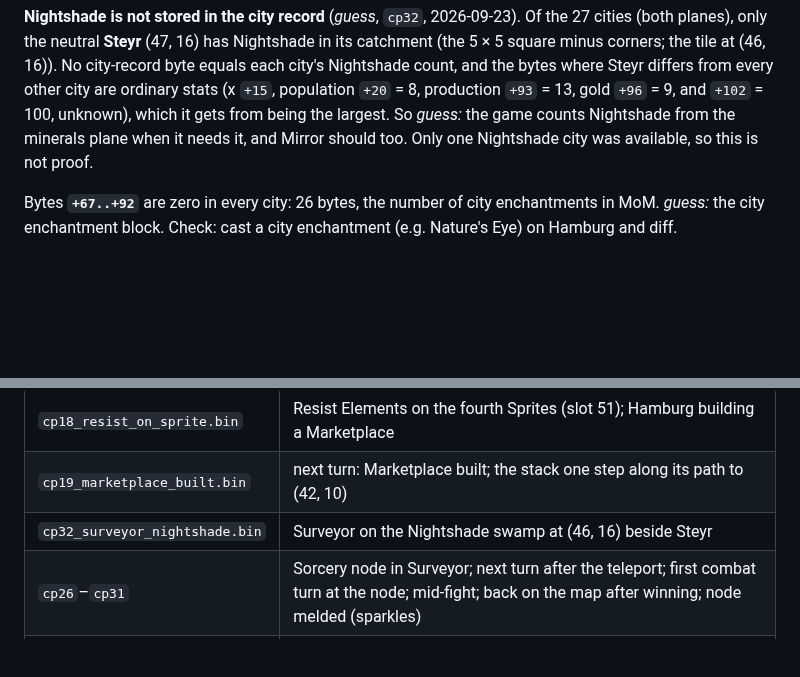
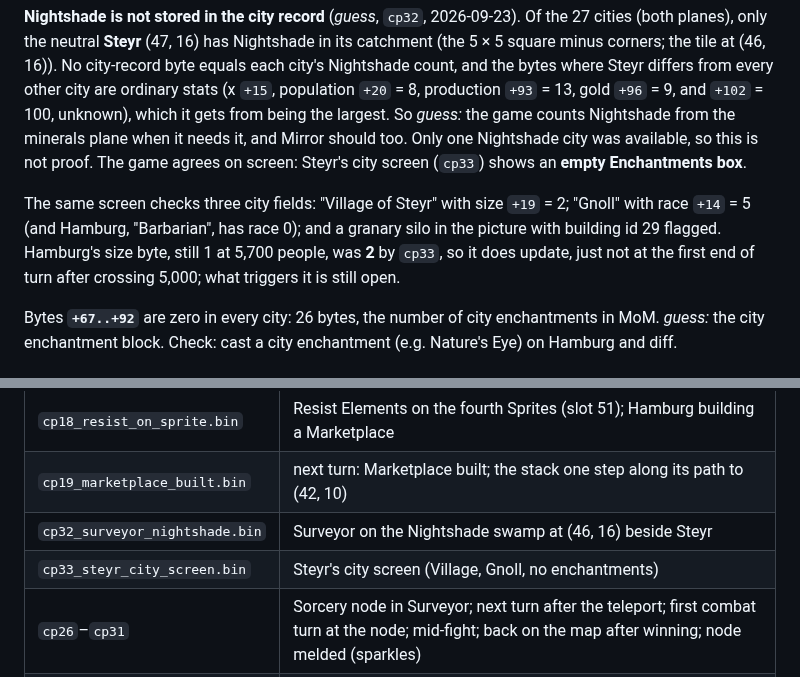
Before and after one commit to ApocryphaCipher/Mirror, a Markdown page: docs/reference/live-ram-map.md, 2 parts joined by grey strips. Drawn GitHub-style; blank space fills up the shorter version.

Commit message:
docs: Steyr's city screen checks size, race and the empty enchantments
Co-Authored-By: Claude Opus 5.5 <noreply@anthropic.com>

```diff
--- a/docs/reference/live-ram-map.md
+++ b/docs/reference/live-ram-map.md
@@ -128,7 +128,16 @@ city are ordinary stats (x `+15`, population `+20` = 8, production
 `+93` = 13, gold `+96` = 9, and `+102` = 100, unknown), which it gets
 from being the largest. So *guess:* the game counts Nightshade from the
 minerals plane when it needs it, and Mirror should too. Only one
-Nightshade city was available, so this is not proof.
+Nightshade city was available, so this is not proof. The game agrees
+on screen: Steyr's city screen (`cp33`) shows an **empty Enchantments
+box**.
+
+The same screen checks three city fields: "Village of Steyr" with size
+`+19` = 2; "Gnoll" with race `+14` = 5 (and Hamburg, "Barbarian", has
+race 0); and a granary silo in the picture with building id 29 flagged.
+Hamburg's size byte, still 1 at 5,700 people, was **2** by `cp33`, so it
+does update, just not at the first end of turn after crossing 5,000;
+what triggers it is still open.
 
 Bytes **`+67..+92`** are zero in every city: 26 bytes, the number of
 city enchantments in MoM. *guess:* the city enchantment block.
@@ -351,6 +360,7 @@ In `~/.mirror/dev/DOSbox/ram-dumps-2026-09-23/`, each a full 16 MB:
 | `cp18_resist_on_sprite.bin` | Resist Elements on the fourth Sprites (slot 51); Hamburg building a Marketplace |
 | `cp19_marketplace_built.bin` | next turn: Marketplace built; the stack one step along its path to (42, 10) |
 | `cp32_surveyor_nightshade.bin` | Surveyor on the Nightshade swamp at (46, 16) beside Steyr |
+| `cp33_steyr_city_screen.bin` | Steyr's city screen (Village, Gnoll, no enchantments) |
 | `cp26`–`cp31` | Sorcery node in Surveyor; next turn after the teleport; first combat turn at the node; mid-fight; back on the map after winning; node melded (sparkles) |
 | `cp20`–`cp25` | Surveyor open, hovering: Hamburg area, gold ore (39, 20), wild game (38, 19), gems (32, 25), Myrror adamantium (28, 25), Myrror Keep (26, 25); screenshots `surveyor-*.webp` beside them |
 | `SAVE4.GAM` | the save written just before `cp4` |
```
